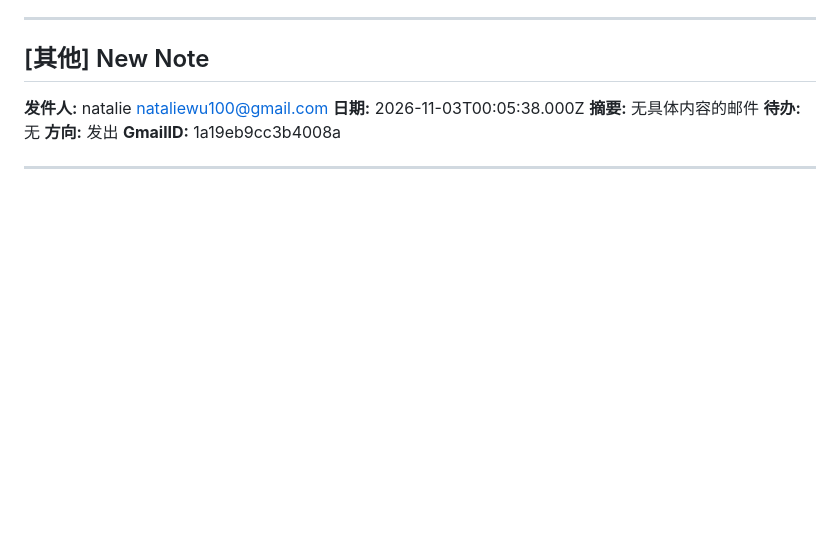
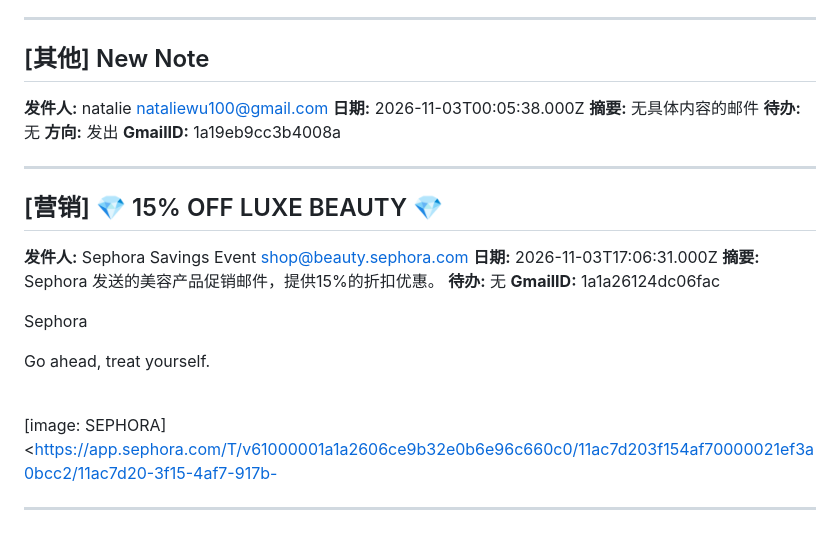
Before and after one commit to frankataix-gif/cathy-fencing, a Markdown page: cathy_data/emails.md, the part around the change. GitHub-like rendering; blank space fills up the shorter version.

Commit message:
Append email

```diff
--- a/cathy_data/emails.md
+++ b/cathy_data/emails.md
@@ -3287,3 +3287,21 @@ Holiday Your Way.
 
 
 ---
+
+## [营销] 💎 15% OFF LUXE BEAUTY 💎
+
+**发件人:** Sephora Savings Event <shop@beauty.sephora.com>
+**日期:** 2026-11-03T17:06:31.000Z
+**摘要:** Sephora 发送的美容产品促销邮件，提供15%的折扣优惠。
+**待办:** 无
+**GmailID:** 1a1a26124dc06fac
+
+ Sephora
+
+Go ahead, treat yourself.
+‌ ‌ ‌ ‌ ‌ ‌ ‌ ‌ ‌ ‌ ‌ ‌ ‌  ‌ ‌ ‌ ‌ ‌ ‌ ‌ ‌ ‌ ‌ ‌ ‌ ‌  ‌ ‌ ‌ ‌ ‌ ‌ ‌ ‌ ‌ ‌ ‌ ‌ ‌  ‌ ‌ ‌ ‌ ‌ ‌ ‌ ‌ ‌ ‌ ‌ ‌ ‌ ‌ ‌ ‌ ‌ ‌ ‌ ‌ ‌ ‌ ‌ ‌ ‌ ‌  ‌ ‌ ‌ ‌ ‌ ‌ ‌ ‌ ‌ ‌ ‌ ‌ ‌  ‌ ‌ ‌ ‌ ‌ ‌ ‌ ‌ ‌ ‌ ‌ ‌ ‌  ‌ ‌ ‌ ‌ ‌ ‌ ‌ ‌ ‌ ‌ ‌ ‌ ‌ ‌ ‌ ‌ ‌ ‌ ‌ ‌ ‌ ‌ ‌ ‌ ‌ ‌  ‌ ‌ ‌ ‌ ‌ ‌ ‌ ‌ ‌ ‌ ‌ ‌ ‌  ‌ ‌ ‌ ‌ ‌ ‌ ‌ ‌ ‌ ‌ ‌ ‌ ‌  ‌ ‌ ‌ ‌ ‌ ‌ ‌ ‌ ‌ ‌ ‌ ‌ ‌
+
+[image: SEPHORA]
+<https://app.sephora.com/T/v61000001a1a2606ce9b32e0b6e96c660c0/11ac7d203f154af70000021ef3a0bcc2/11ac7d20-3f15-4af7-917b-
+
+---
```
